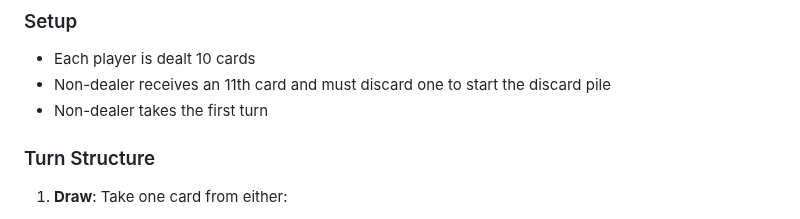
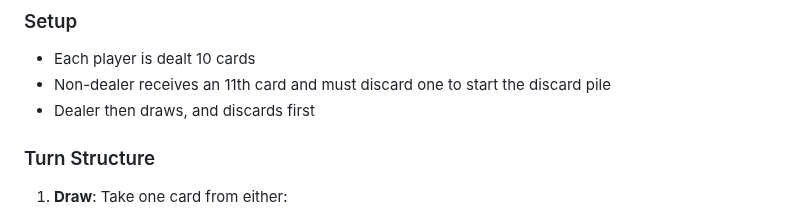
Before and after one commit to grahamsinger/gin-rummy, a Markdown page: README.md, the part around the change. Rendered like a GitHub page.

Commit message:
Fix dealer/non-dealer turn order in README setup rules

```diff
--- a/README.md
+++ b/README.md
@@ -45,7 +45,7 @@ uv run gin-rummy
 ### Setup
 - Each player is dealt 10 cards
 - Non-dealer receives an 11th card and must discard one to start the discard pile
-- Non-dealer takes the first turn
+- Dealer then draws, and discards first
 
 ### Turn Structure
 1. **Draw**: Take one card from either:
```
